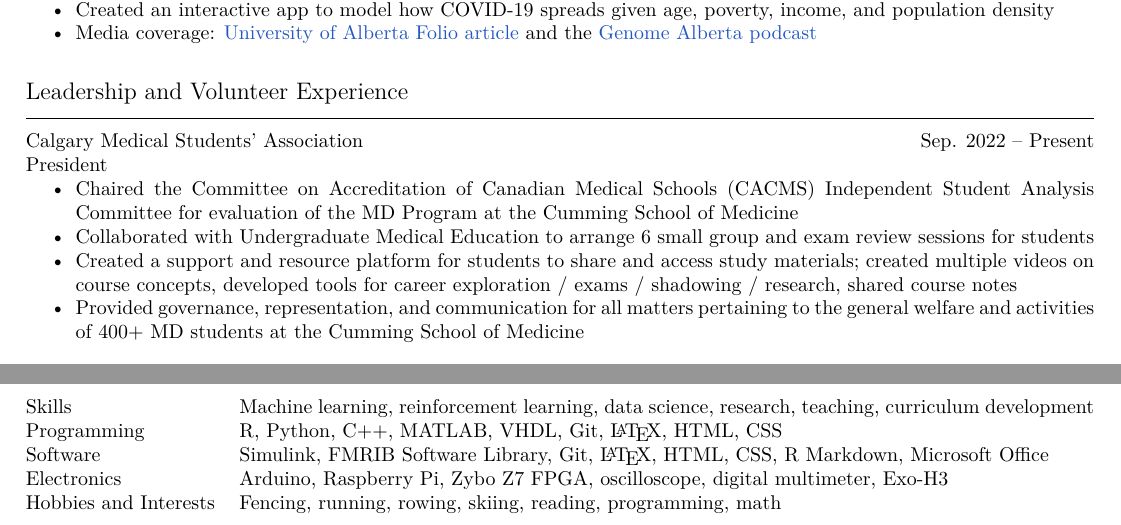
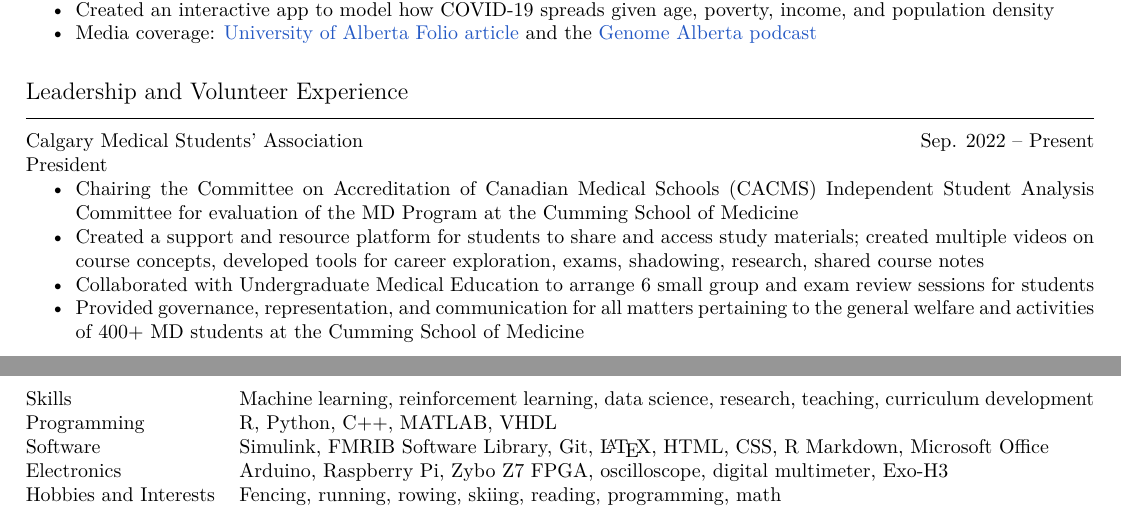
Before and after one commit to tig3r66/tig3r66.github.io, a LaTeX CV (assets/downloads/resume/eddie_guo.tex): two parts of pages 3 and 4 of 4, joined at a grey line, cut so that both start at the same text. Compiled offline with XeLaTeX.

Commit message:
updated cv

```diff
--- a/assets/downloads/resume/eddie_guo.tex
+++ b/assets/downloads/resume/eddie_guo.tex
@@ -225,9 +225,9 @@
 \textbf{Calgary Medical Students' Association} \hfill Sep. 2022 -- Present \\
 \textit{President}
 \begin{itemize}
-    \item Chaired the Committee on Accreditation of Canadian Medical Schools (CACMS) Independent Student Analysis Committee for evaluation of the MD Program at the Cumming School of Medicine
+    \item Chairing the Committee on Accreditation of Canadian Medical Schools (CACMS) Independent Student Analysis Committee for evaluation of the MD Program at the Cumming School of Medicine
+    \item Created a support and resource platform for students to share and access study materials; created multiple videos on course concepts, developed tools for career exploration, exams, shadowing, research, shared course notes
     \item Collaborated with Undergraduate Medical Education to arrange 6 small group and exam review sessions for students
-    \item Created a support and resource platform for students to share and access study materials; created multiple videos on course concepts, developed tools for career exploration / exams / shadowing / research, shared course notes
     \item Provided  governance, representation, and communication for all matters pertaining to the general welfare and activities of 400+ MD students at the Cumming School of Medicine
 \end{itemize} \vspace{1em}
 
@@ -283,7 +283,7 @@
 
 \textbf{Skills} \hfill \parbox[t]{.8\linewidth}{Machine learning, reinforcement learning, data science, research, teaching, curriculum development}
 
-\textbf{Programming} \hfill \parbox[t]{.8\linewidth}{R, Python, C++, MATLAB, VHDL, Git, \LaTeX, HTML, CSS}
+\textbf{Programming} \hfill \parbox[t]{.8\linewidth}{R, Python, C++, MATLAB, VHDL}
 
 \textbf{Software} \hfill \parbox[t]{0.8\linewidth}{Simulink, FMRIB Software Library, Git, \LaTeX, HTML, CSS, R Markdown, Microsoft Office}
 
```
Also changed, not shown: assets/downloads/resume/eddie_guo.pdf.
